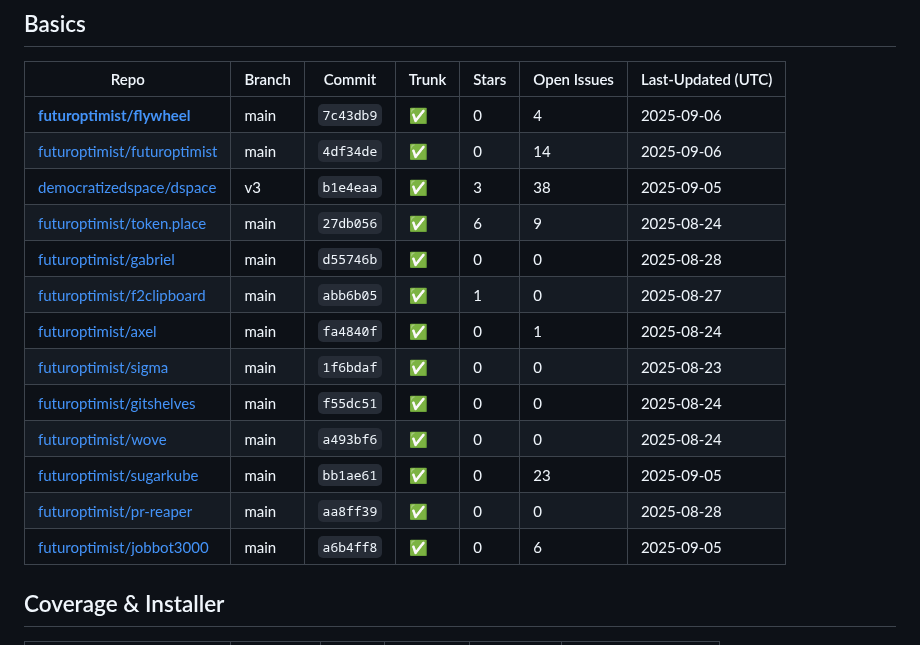
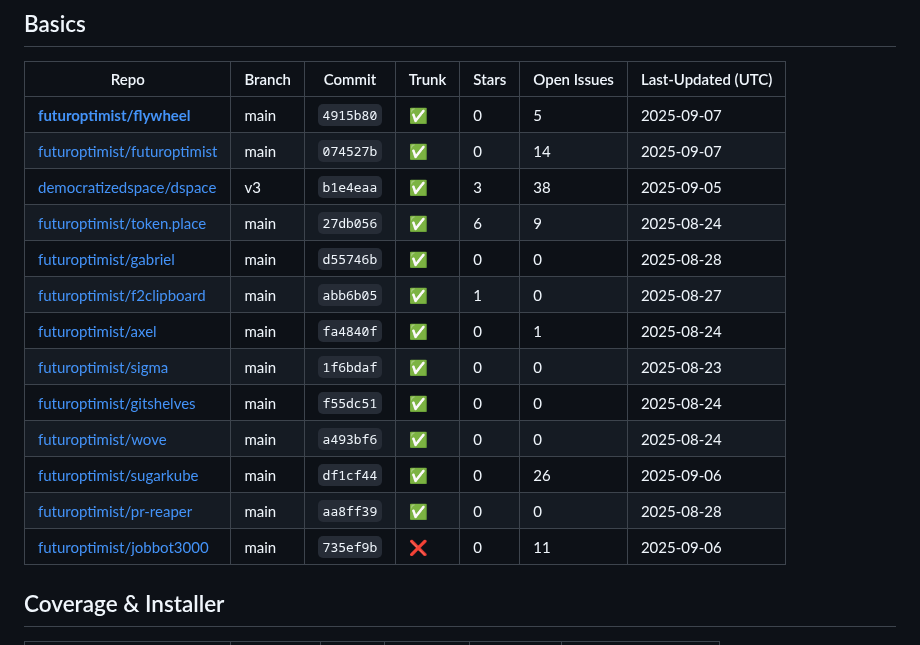
Before and after one commit to futuroptimist/flywheel, a Markdown page: docs/repo-feature-summary.md, the part around one of its changes. Rendered like a GitHub page.

Commit message:
📝 : update repo feature summary

```diff
--- a/docs/repo-feature-summary.md
+++ b/docs/repo-feature-summary.md
@@ -6,8 +6,8 @@ This table tracks which flywheel features each related repository has adopted.
 ## Basics
 | Repo | Branch | Commit | Trunk | Stars | Open Issues | Last-Updated (UTC) |
 | ---- | ------ | ------ | ----- | ----- | ----------- | ----------------- |
-| **[futuroptimist/flywheel](https://github.com/futuroptimist/flywheel)** | main | `7c43db9` | ✅ | 0 | 4 | 2025-09-06 |
-| [futuroptimist/futuroptimist](https://github.com/futuroptimist/futuroptimist) | main | `4df34de` | ✅ | 0 | 14 | 2025-09-06 |
+| **[futuroptimist/flywheel](https://github.com/futuroptimist/flywheel)** | main | `4915b80` | ✅ | 0 | 5 | 2025-09-07 |
+| [futuroptimist/futuroptimist](https://github.com/futuroptimist/futuroptimist) | main | `074527b` | ✅ | 0 | 14 | 2025-09-07 |
 | [democratizedspace/dspace](https://github.com/democratizedspace/dspace) | v3 | `b1e4eaa` | ✅ | 3 | 38 | 2025-09-05 |
 | [futuroptimist/token.place](https://github.com/futuroptimist/token.place) | main | `27db056` | ✅ | 6 | 9 | 2025-08-24 |
 | [futuroptimist/gabriel](https://github.com/futuroptimist/gabriel) | main | `d55746b` | ✅ | 0 | 0 | 2025-08-28 |
@@ -16,9 +16,9 @@ This table tracks which flywheel features each related repository has adopted.
 | [futuroptimist/sigma](https://github.com/futuroptimist/sigma) | main | `1f6bdaf` | ✅ | 0 | 0 | 2025-08-23 |
 | [futuroptimist/gitshelves](https://github.com/futuroptimist/gitshelves) | main | `f55dc51` | ✅ | 0 | 0 | 2025-08-24 |
 | [futuroptimist/wove](https://github.com/futuroptimist/wove) | main | `a493bf6` | ✅ | 0 | 0 | 2025-08-24 |
-| [futuroptimist/sugarkube](https://github.com/futuroptimist/sugarkube) | main | `bb1ae61` | ✅ | 0 | 23 | 2025-09-05 |
+| [futuroptimist/sugarkube](https://github.com/futuroptimist/sugarkube) | main | `df1cf44` | ✅ | 0 | 26 | 2025-09-06 |
 | [futuroptimist/pr-reaper](https://github.com/futuroptimist/pr-reaper) | main | `aa8ff39` | ✅ | 0 | 0 | 2025-08-28 |
-| [futuroptimist/jobbot3000](https://github.com/futuroptimist/jobbot3000) | main | `a6b4ff8` | ✅ | 0 | 6 | 2025-09-05 |
+| [futuroptimist/jobbot3000](https://github.com/futuroptimist/jobbot3000) | main | `735ef9b` | ❌ | 0 | 11 | 2025-09-06 |
 
 ## Coverage & Installer
 | Repo | Coverage | Patch | Codecov | Installer | Last-Updated (UTC) |
```
Also changed, not shown: other parts of docs/repo-feature-summary.md (+12 -12 lines).
